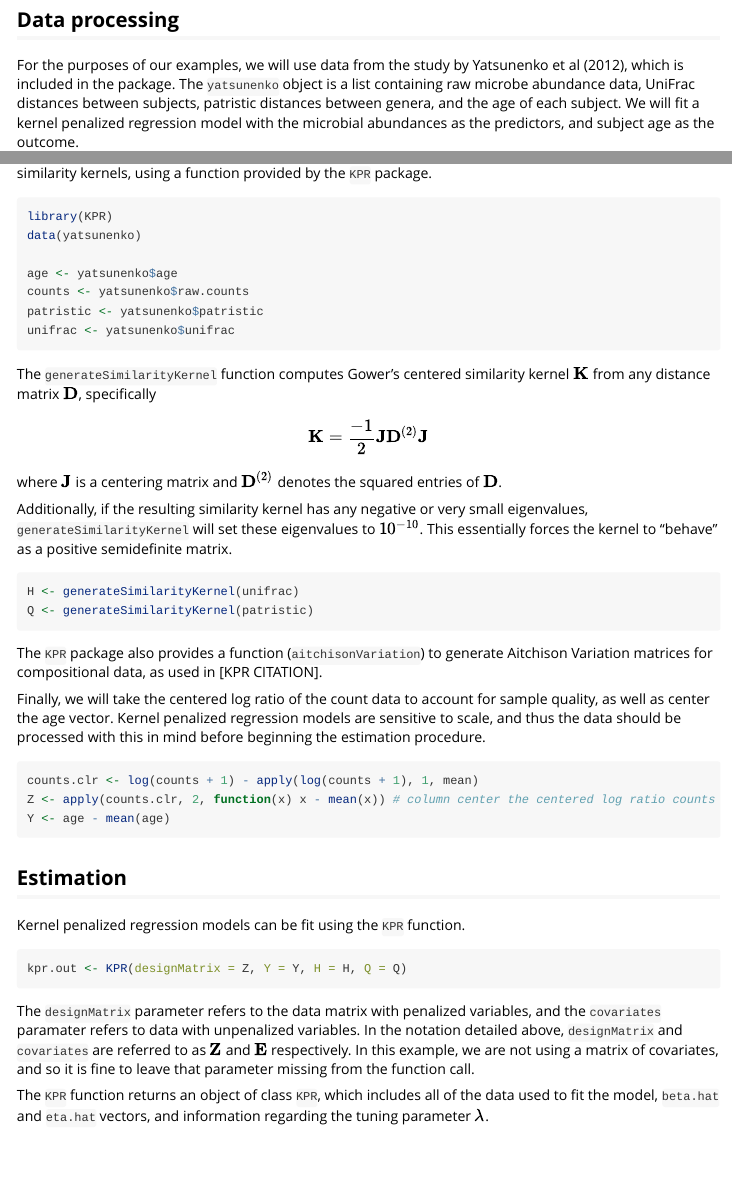
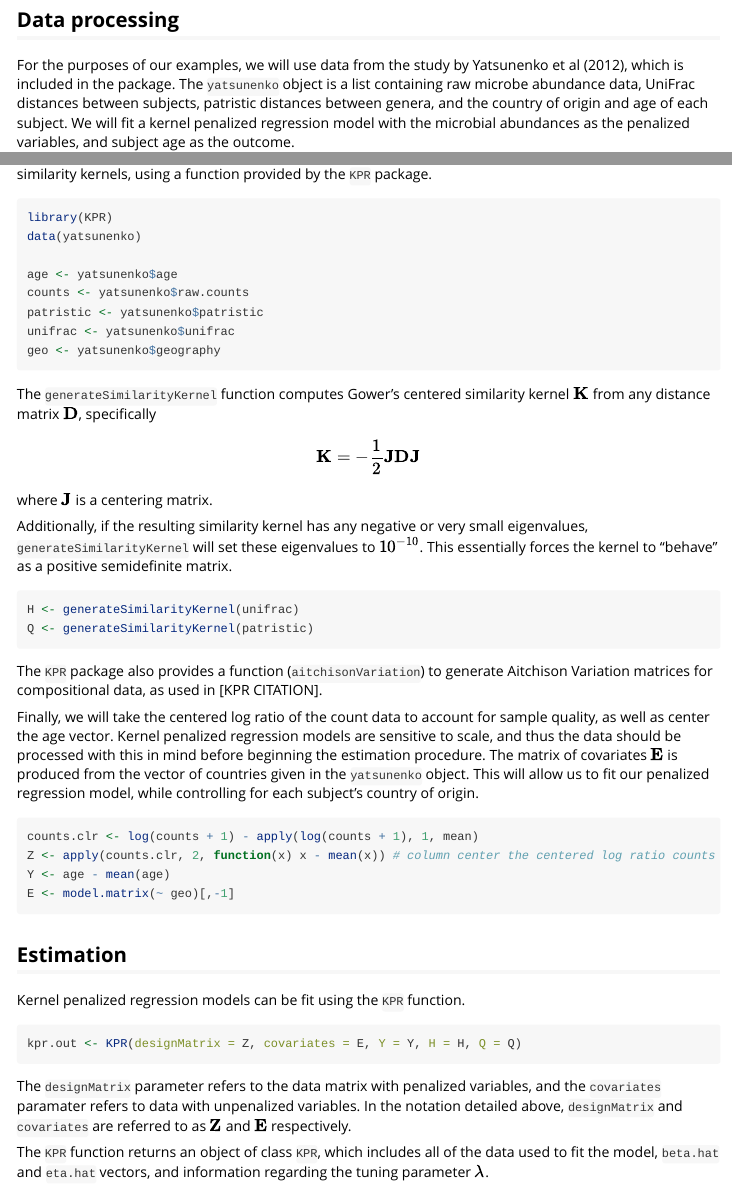
Before and after one commit to pknight24/KPR, an R Markdown document (vignettes/KPR.Rmd): the page in a window 1100 px wide, from 690 px down, and a second part further down, joined at a grey line. Rendered offline with R 4.5, knitr and Pandoc, with nearby package versions; the code chunks are not run, so their results and figures are left out.

Commit message:
Add data again, fix vignette

````diff
--- a/vignettes/KPR.Rmd
+++ b/vignettes/KPR.Rmd
@@ -63,9 +63,9 @@ For the purposes of our examples, we will use data from the study by
 Yatsunenko et al (2012), which is included in the package. The
 `yatsunenko` object is a list containing raw microbe abundance data,
 UniFrac distances between subjects, patristic distances between
-genera, and the age of each subject. We will fit a kernel penalized regression model
-with the microbial abundances as the predictors, and subject age as
-the outcome.
+genera, and the country of origin and age of each subject. We will fit
+a kernel penalized regression model with the microbial abundances as
+the penalized variables, and subject age as the outcome.
 
 In order to incorporate these distance matrices into the regression
 model, we first need to convert them to similarity kernels, using a
@@ -79,16 +79,16 @@ age <- yatsunenko$age
 counts <- yatsunenko$raw.counts
 patristic <- yatsunenko$patristic
 unifrac <- yatsunenko$unifrac
+geo <- yatsunenko$geography
 ```
 
 The `generateSimilarityKernel` function computes Gower's centered
 similarity kernel $\mathbf{K}$ from any distance matrix $\mathbf{D}$,
 specifically
 
-$$\mathbf{K} = \frac{-1}{2}\mathbf{J}\mathbf{D}^{(2)}\mathbf{J}$$
+$$\mathbf{K} = -\frac{1}{2}\mathbf{J}\mathbf{D}\mathbf{J}$$
 
-where $\mathbf{J}$ is a centering matrix and $\mathbf{D}^{(2)}$
-denotes the squared entries of $\mathbf{D}$.
+where $\mathbf{J}$ is a centering matrix.
 
 Additionally, if the resulting similarity kernel has any negative or very small
 eigenvalues, `generateSimilarityKernel` will set these eigenvalues to
@@ -107,11 +107,15 @@ Finally, we will take the centered log ratio of the count data to
 account for sample quality, as well as center the age vector. Kernel
 penalized regression models are sensitive to scale, and thus the data
 should be processed with this in mind before beginning the estimation procedure.
-
+The matrix of covariates $\mathbf{E}$ is produced from the vector of
+countries given in the `yatsunenko` object. This will allow us to fit
+our penalized regression model, while controlling for each subject's
+country of origin.
 ```{r}
 counts.clr <- log(counts + 1) - apply(log(counts + 1), 1, mean)
 Z <- apply(counts.clr, 2, function(x) x - mean(x)) # column center the centered log ratio counts
 Y <- age - mean(age)
+E <- model.matrix(~ geo)[,-1]
 ```
 
 ## Estimation
@@ -119,16 +123,14 @@ Y <- age - mean(age)
 Kernel penalized regression models can be fit using the `KPR` function.
 
 ```{r}
-kpr.out <- KPR(designMatrix = Z, Y = Y, H = H, Q = Q)
+kpr.out <- KPR(designMatrix = Z, covariates = E, Y = Y, H = H, Q = Q)
 ```
 
 The `designMatrix` parameter refers to the data matrix with penalized
 variables, and the `covariates` paramater refers to data with
 unpenalized variables. In the notation detailed above, `designMatrix`
 and `covariates` are referred to as $\mathbf{Z}$ and $\mathbf{E}$
-respectively. In this example, we are not using a matrix of
-covariates, and so it is fine to leave that parameter missing from the
-function call.
+respectively.
 
 The `KPR` function returns an object of class `KPR`, which includes
 all of the data used to fit the model, `beta.hat` and `eta.hat`
````
Also changed, not shown: R/generateSimilarityKernel.R (+1 -1 lines), data/flax.RData (added), data/yatsunenko.RData (added), 1 other file.
